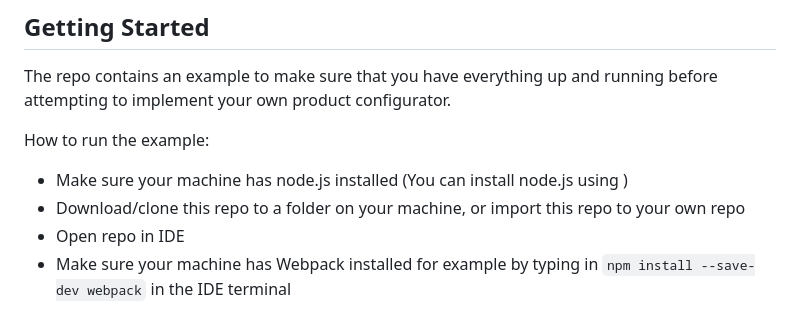
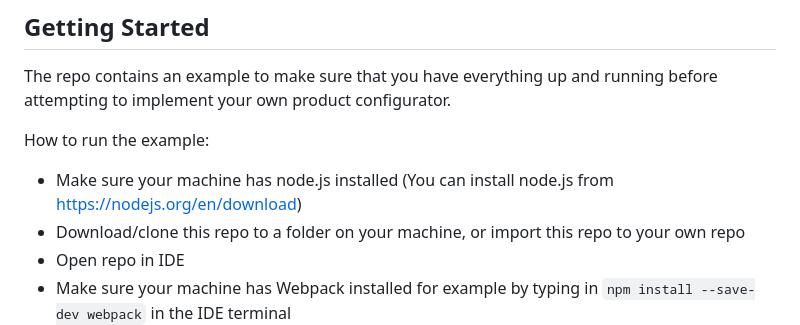
Before and after one commit to patrikdolsson/webgl-product-configurator, a Markdown page: README.md, the part around the change. GitHub-like rendering.

Commit message:
updated package.json and updated readme

```diff
--- a/README.md
+++ b/README.md
@@ -12,7 +12,7 @@ The repo contains an example to make sure that you have everything up and runnin
 
 How to run the example:
 
--   Make sure your machine has node.js installed (You can install node.js using [](https://nodejs.org/en/download))
+-   Make sure your machine has node.js installed (You can install node.js from [https://nodejs.org/en/download](https://nodejs.org/en/download))
 -   Download/clone this repo to a folder on your machine, or import this repo to your own repo
 -   Open repo in IDE
 -   Make sure your machine has Webpack installed for example by typing in `npm install --save-dev webpack` in the IDE terminal
```
